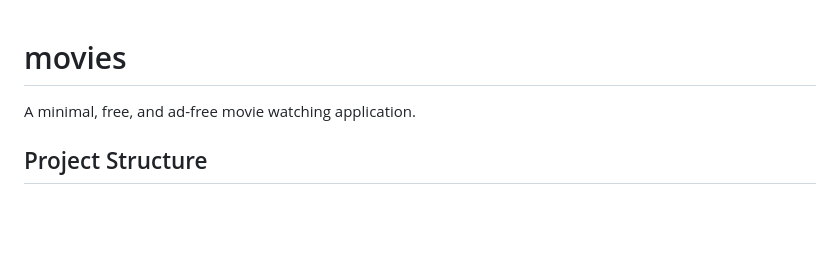
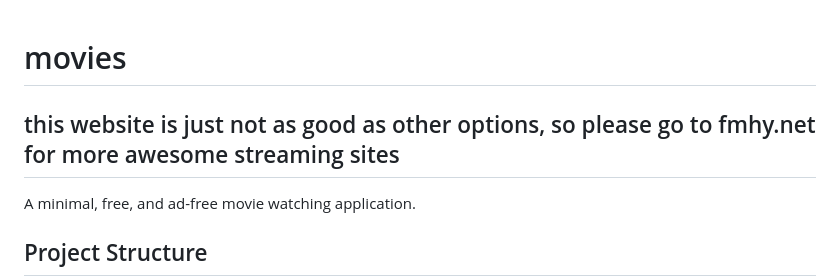
Before and after one commit to elouangrimm/movies, a Markdown page: README.md, the part around the change. Drawn GitHub-style; blank space fills up the shorter version.

Commit message:
Add recommendation for alternative streaming site
Added a note recommending fmhy.net for better streaming options.

```diff
--- a/README.md
+++ b/README.md
@@ -1,4 +1,6 @@
 # movies
+
+## this website is just not as good as other options, so please go to fmhy.net for more awesome streaming sites
 
 A minimal, free, and ad-free movie watching application.
 
```
